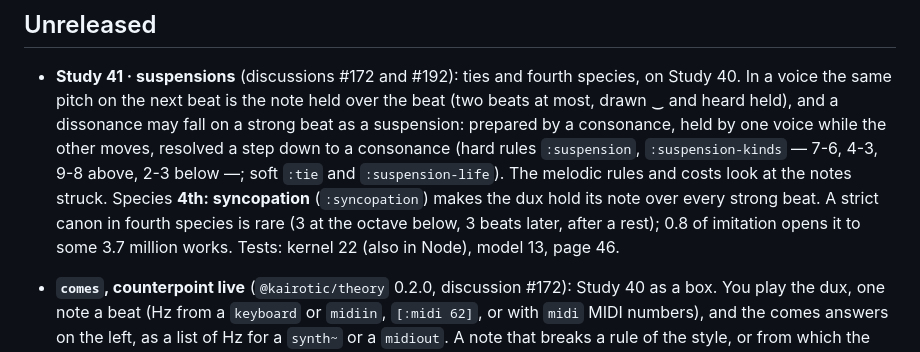
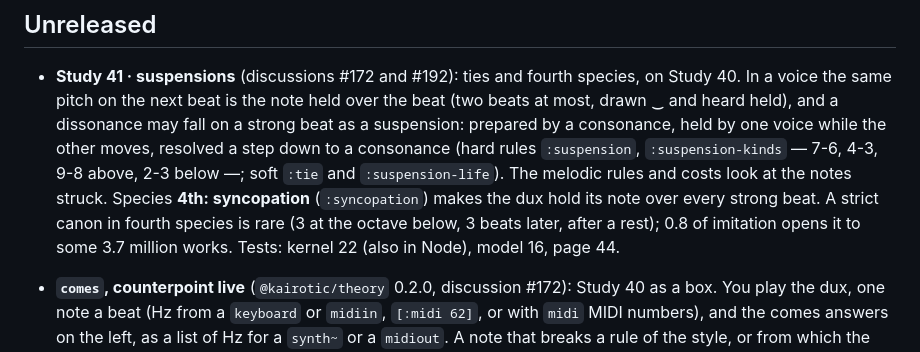
Before and after one commit to bonuoq/kairotic, a Markdown page: CHANGELOG.md, the part around the change. Drawn GitHub-style.

Commit message:
CHANGELOG: Study 41's test counts
Co-Authored-By: Claude Opus 5.5 <noreply@anthropic.com>
Claude-Session: https://claude.ai/code/session_01BNdKqviY6mDDWw1wJukxcV

```diff
--- a/CHANGELOG.md
+++ b/CHANGELOG.md
@@ -9,7 +9,7 @@
   below —; soft `:tie` and `:suspension-life`). The melodic rules and costs look at the notes struck. Species **4th:
   syncopation** (`:syncopation`) makes the dux hold its note over every strong beat. A strict canon in fourth species
   is rare (3 at the octave below, 3 beats later, after a rest); 0.8 of imitation opens it to some 3.7 million works.
-  Tests: kernel 22 (also in Node), model 13, page 46.
+  Tests: kernel 22 (also in Node), model 16, page 44.
 
 - **`comes`, counterpoint live** (`@kairotic/theory` 0.2.0, discussion #172): Study 40 as a box. You play the dux,
   one note a beat (Hz from a `keyboard` or `midiin`, `[:midi 62]`, or with `midi` MIDI numbers), and the comes
```
